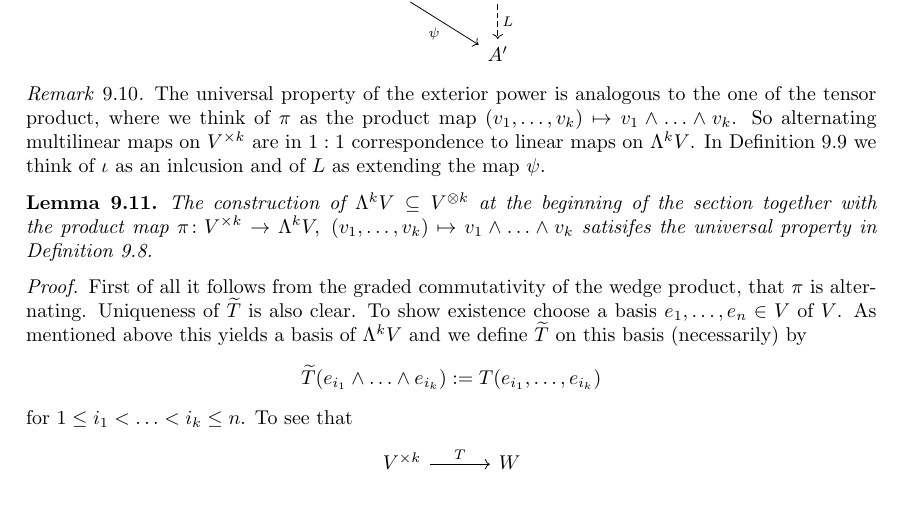
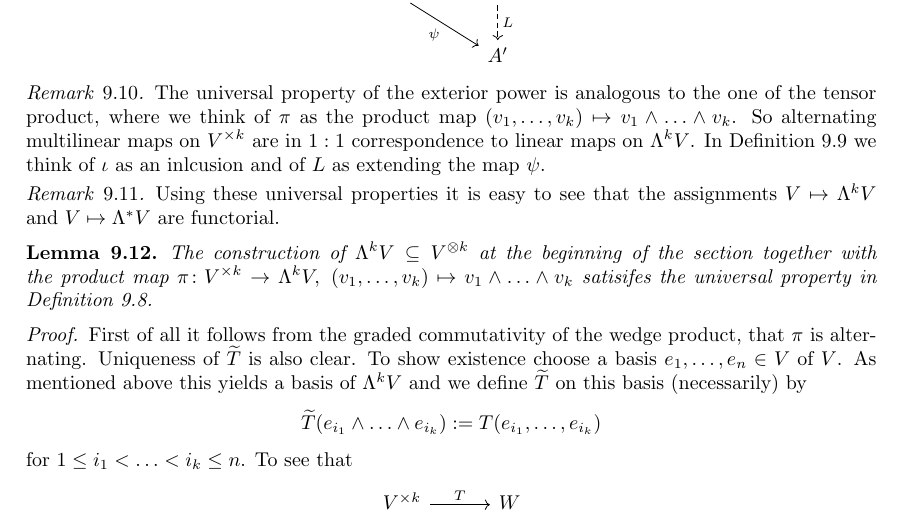
Before and after one commit to JohannesVinnemeier/Notes, a LaTeX document (main.tex, which reads sections/Some_Linear_Algebra/subsections/exterior_algebra.tex): part of page 75 of 110, cut so that both start at the same text. Compiled offline with pdfLaTeX.

Commit message:
added a remark

```diff
--- a/sections/Some_Linear_Algebra/subsections/exterior_algebra.tex
+++ b/sections/Some_Linear_Algebra/subsections/exterior_algebra.tex
@@ -96,6 +96,10 @@ We can also characterize the exterior power and the exterior algebra by means of
     In Definition \ref{linalg:def:universal_property_exterior_algebra} we think of $\iota$ as an inlcusion and of $L$ as extending the map $\psi$.
 \end{remark}
 
+\begin{remark}
+    Using these universal properties it is easy to see that the assignments $V \mapsto \Lambda^k V$ and $V \mapsto \Lambda^\ast V$ are functorial.
+\end{remark}
+
 \begin{lemma}
     \label{linalg:lem:universal_property_exterior_power}
     The construction of $\Lambda^k V \subseteq V^{\otimes k}$ at the beginning of the section together with the product map $\pi \colon V^{\times k} \to \Lambda^k V, \; (v_1, \ldots, v_k) \mapsto v_1 \wedge \ldots \wedge v_k$ satisifes the universal property in Definition \ref{linalg:def:universal_property_exterior_power}.
```
Also changed, not shown: main.pdf.
